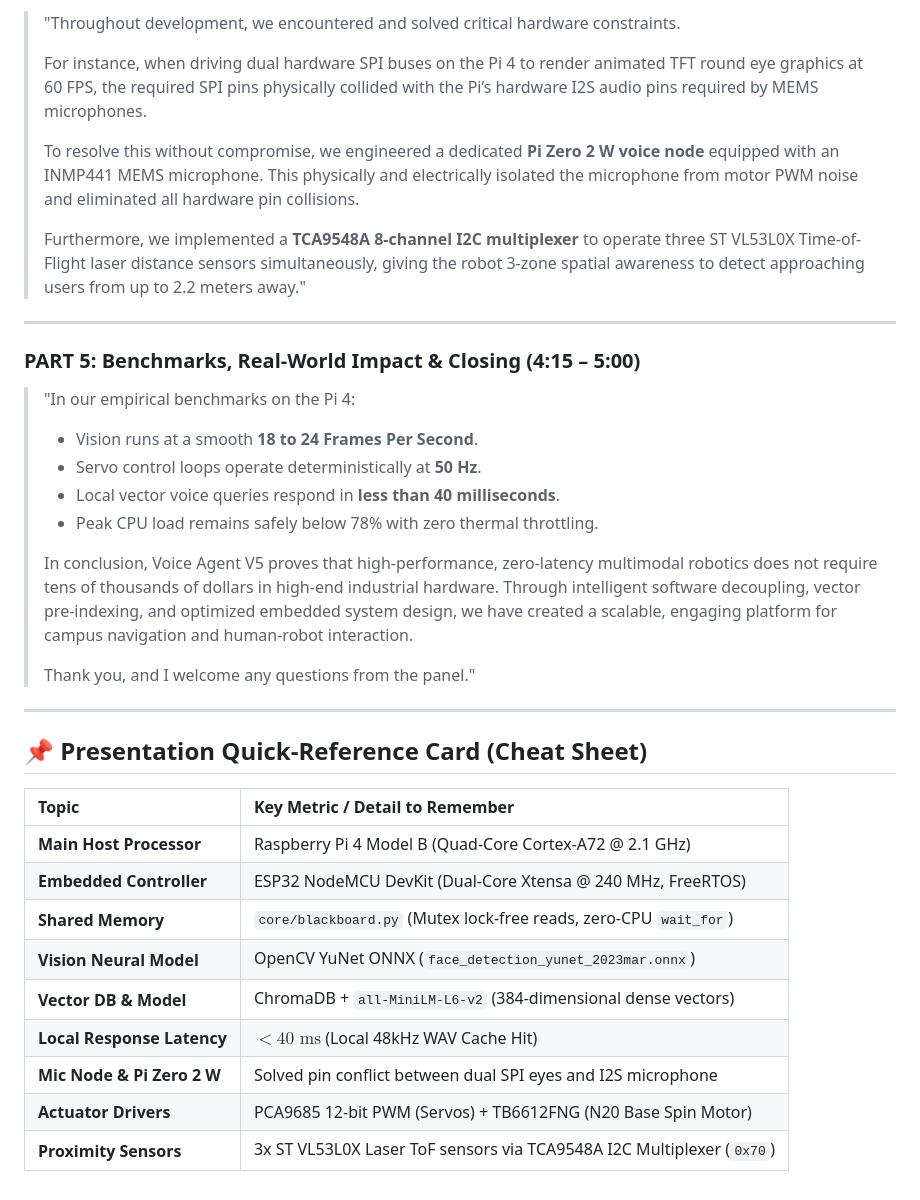
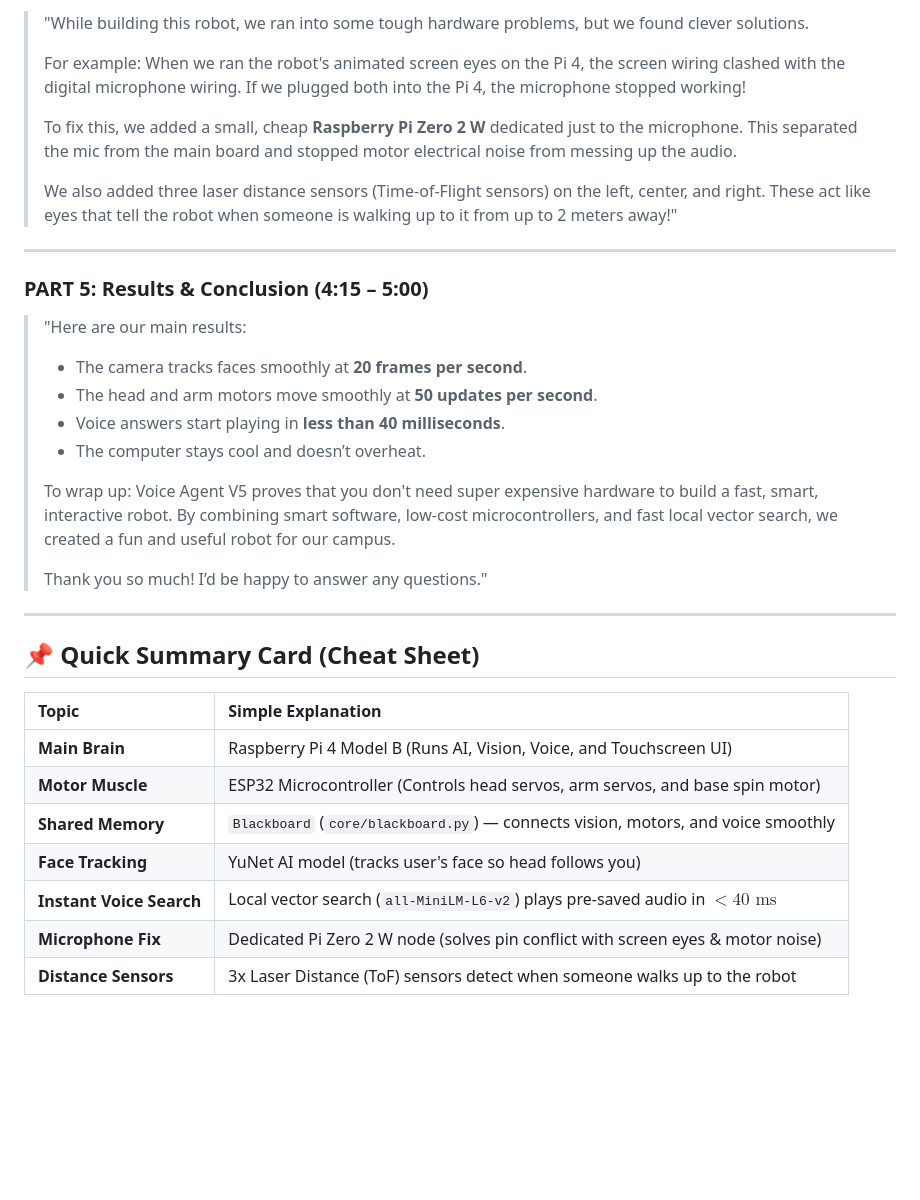
Before and after one commit to makiladamsuka/voice-agentv5, a Markdown page: docs/INTRODUCTORY_SPEECH_5MIN.md, the part around one of its changes. GitHub-like rendering; blank space fills up the shorter version.

```diff
--- a/docs/INTRODUCTORY_SPEECH_5MIN.md
+++ b/docs/INTRODUCTORY_SPEECH_5MIN.md
@@ -63,38 +59,36 @@
 
-> "Throughout development, we encountered and solved critical hardware constraints.
+> "While building this robot, we ran into some tough hardware problems, but we found clever solutions.
 >
-> For instance, when driving dual hardware SPI buses on the Pi 4 to render animated TFT round eye graphics at 60 FPS, the required SPI pins physically collided with the Pi’s hardware I2S audio pins required by MEMS microphones.
+> For example: When we ran the robot's animated screen eyes on the Pi 4, the screen wiring clashed with the digital microphone wiring. If we plugged both into the Pi 4, the microphone stopped working!
 >
-> To resolve this without compromise, we engineered a dedicated **Pi Zero 2 W voice node** equipped with an INMP441 MEMS microphone. This physically and electrically isolated the microphone from motor PWM noise and eliminated all hardware pin collisions.
+> To fix this, we added a small, cheap **Raspberry Pi Zero 2 W** dedicated just to the microphone. This separated the mic from the main board and stopped motor electrical noise from messing up the audio.
 >
-> Furthermore, we implemented a **TCA9548A 8-channel I2C multiplexer** to operate three ST VL53L0X Time-of-Flight laser distance sensors simultaneously, giving the robot 3-zone spatial awareness to detect approaching users from up to 2.2 meters away."
+> We also added three laser distance sensors (Time-of-Flight sensors) on the left, center, and right. These act like eyes that tell the robot when someone is walking up to it from up to 2 meters away!"
 
 ---
 
-### PART 5: Benchmarks, Real-World Impact & Closing (4:15 – 5:00)
+### PART 5: Results & Conclusion (4:15 – 5:00)
 
-> "In our empirical benchmarks on the Pi 4:
-> - Vision runs at a smooth **18 to 24 Frames Per Second**.
-> - Servo control loops operate deterministically at **50 Hz**.
-> - Local vector voice queries respond in **less than 40 milliseconds**.
-> - Peak CPU load remains safely below 78% with zero thermal throttling.
+> "Here are our main results:
+> - The camera tracks faces smoothly at **20 frames per second**.
+> - The head and arm motors move smoothly at **50 updates per second**.
+> - Voice answers start playing in **less than 40 milliseconds**.
+> - The computer stays cool and doesn’t overheat.
 >
-> In conclusion, Voice Agent V5 proves that high-performance, zero-latency multimodal robotics does not require tens of thousands of dollars in high-end industrial hardware. Through intelligent software decoupling, vector pre-indexing, and optimized embedded system design, we have created a scalable, engaging platform for campus navigation and human-robot interaction.
+> To wrap up: Voice Agent V5 proves that you don't need super expensive hardware to build a fast, smart, interactive robot. By combining smart software, low-cost microcontrollers, and fast local vector search, we created a fun and useful robot for our campus.
 >
-> Thank you, and I welcome any questions from the panel."
+> Thank you so much! I’d be happy to answer any questions."
 
 ---
 
-## 📌 Presentation Quick-Reference Card (Cheat Sheet)
+## 📌 Quick Summary Card (Cheat Sheet)
 
-| Topic | Key Metric / Detail to Remember |
+| Topic | Simple Explanation |
 | :--- | :--- |
-| **Main Host Processor** | Raspberry Pi 4 Model B (Quad-Core Cortex-A72 @ 2.1 GHz) |
-| **Embedded Controller** | ESP32 NodeMCU DevKit (Dual-Core Xtensa @ 240 MHz, FreeRTOS) |
-| **Shared Memory** | `core/blackboard.py` (Mutex lock-free reads, zero-CPU `wait_for`) |
-| **Vision Neural Model** | OpenCV YuNet ONNX (`face_detection_yunet_2023mar.onnx`) |
-| **Vector DB & Model** | ChromaDB + `all-MiniLM-L6-v2` (384-dimensional dense vectors) |
-| **Local Response Latency** | $< 40\text{ ms}$ (Local 48kHz WAV Cache Hit) |
-| **Mic Node & Pi Zero 2 W** | Solved pin conflict between dual SPI eyes and I2S microphone |
-| **Actuator Drivers** | PCA9685 12-bit PWM (Servos) + TB6612FNG (N20 Base Spin Motor) |
-| **Proximity Sensors** | 3x ST VL53L0X Laser ToF sensors via TCA9548A I2C Multiplexer (`0x70`) |
+| **Main Brain** | Raspberry Pi 4 Model B (Runs AI, Vision, Voice, and Touchscreen UI) |
+| **Motor Muscle** | ESP32 Microcontroller (Controls head servos, arm servos, and base spin motor) |
+| **Shared Memory** | `Blackboard` (`core/blackboard.py`) — connects vision, motors, and voice smoothly |
+| **Face Tracking** | YuNet AI model (tracks user's face so head follows you) |
+| **Instant Voice Search** | Local vector search (`all-MiniLM-L6-v2`) plays pre-saved audio in $<40\text{ ms}$ |
+| **Microphone Fix** | Dedicated Pi Zero 2 W node (solves pin conflict with screen eyes & motor noise) |
+| **Distance Sensors** | 3x Laser Distance (ToF) sensors detect when someone walks up to the robot |
```
Also changed, not shown: other parts of docs/INTRODUCTORY_SPEECH_5MIN.md (+26 -30 lines).
